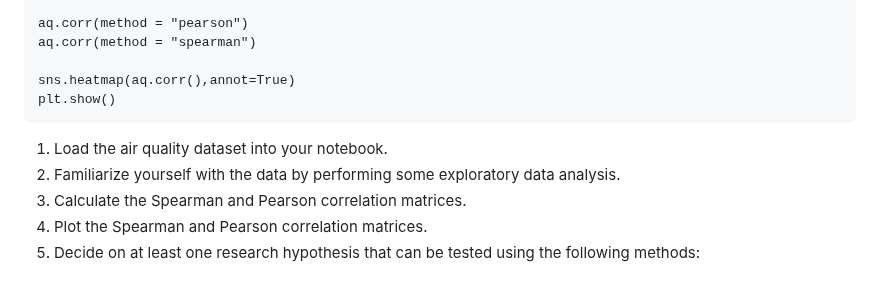
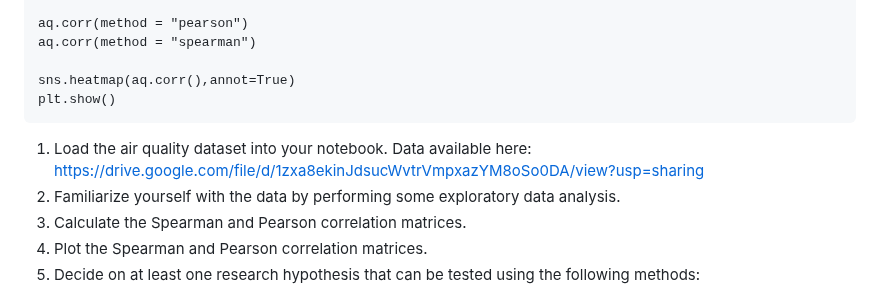
Before and after one commit to juliaolivieri/COMP_162, a Markdown page: lecture19/README.md, the part around the change. Drawn GitHub-style.

````diff
--- a/lecture19/README.md
+++ b/lecture19/README.md
@@ -29,7 +29,7 @@ sns.heatmap(aq.corr(),annot=True)
 plt.show()
 ```
 
-1. Load the air quality dataset into your notebook.
+1. Load the air quality dataset into your notebook. Data available here: https://drive.google.com/file/d/1zxa8ekinJdsucWvtrVmpxazYM8oSo0DA/view?usp=sharing
 1. Familiarize yourself with the data by performing some exploratory data analysis.
 1. Calculate the Spearman and Pearson correlation matrices.
 1. Plot the Spearman and Pearson correlation matrices.
````
